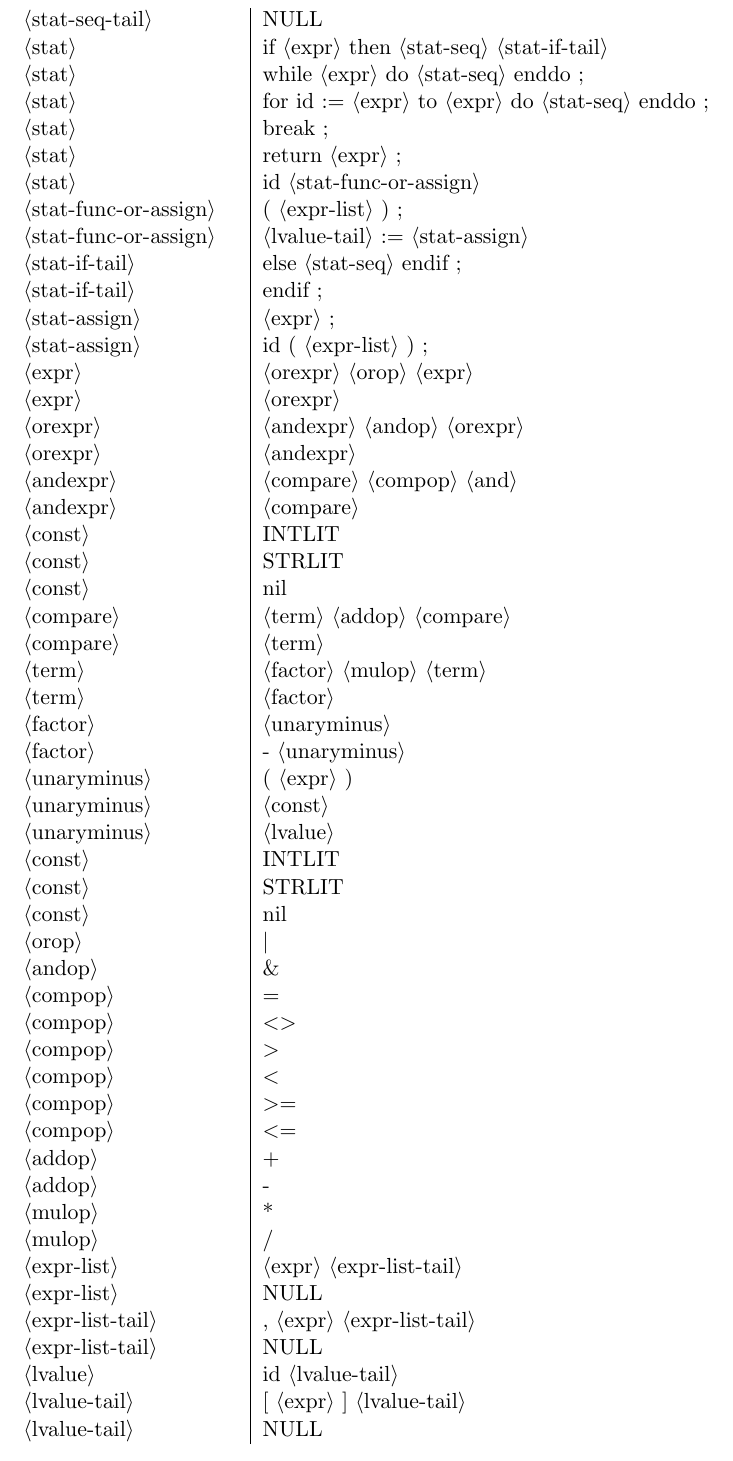
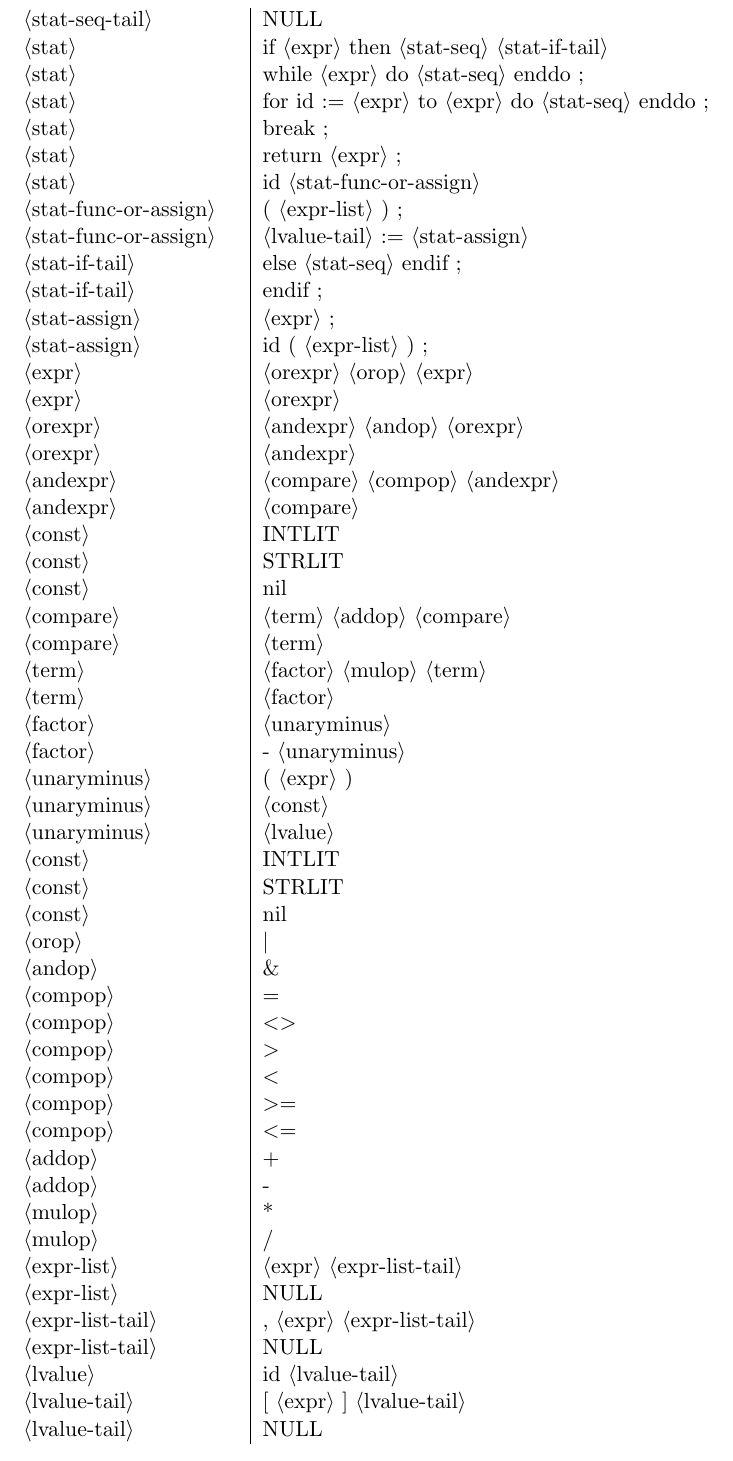
Before and after one commit to winterfroststrom/TigerCompiler, a LaTeX document (phase1/rules/rules.tex): part of page 5 of 6, cut so that both start at the same text. Compiled offline with pdfLaTeX.

Commit message:
fixed type

```diff
--- a/phase1/rules/rules.tex
+++ b/phase1/rules/rules.tex
@@ -268,7 +268,7 @@ symbol							&	rule								\\
 \atag{expr}						&	\atag{orexpr}		\\
 \atag{orexpr} 					&	\atag{andexpr} \atag{andop} \atag{orexpr}		\\
 \atag{orexpr} 					&	\atag{andexpr}		\\
-\atag{andexpr} 					&	\atag{compare} \atag{compop} \atag{and}		\\
+\atag{andexpr} 					&	\atag{compare} \atag{compop} \atag{andexpr}		\\
 \atag{andexpr} 					&	\atag{compare}		\\
 \atag{const}						&	INTLIT		\\
 \atag{const}						&	STRLIT		\\
```
